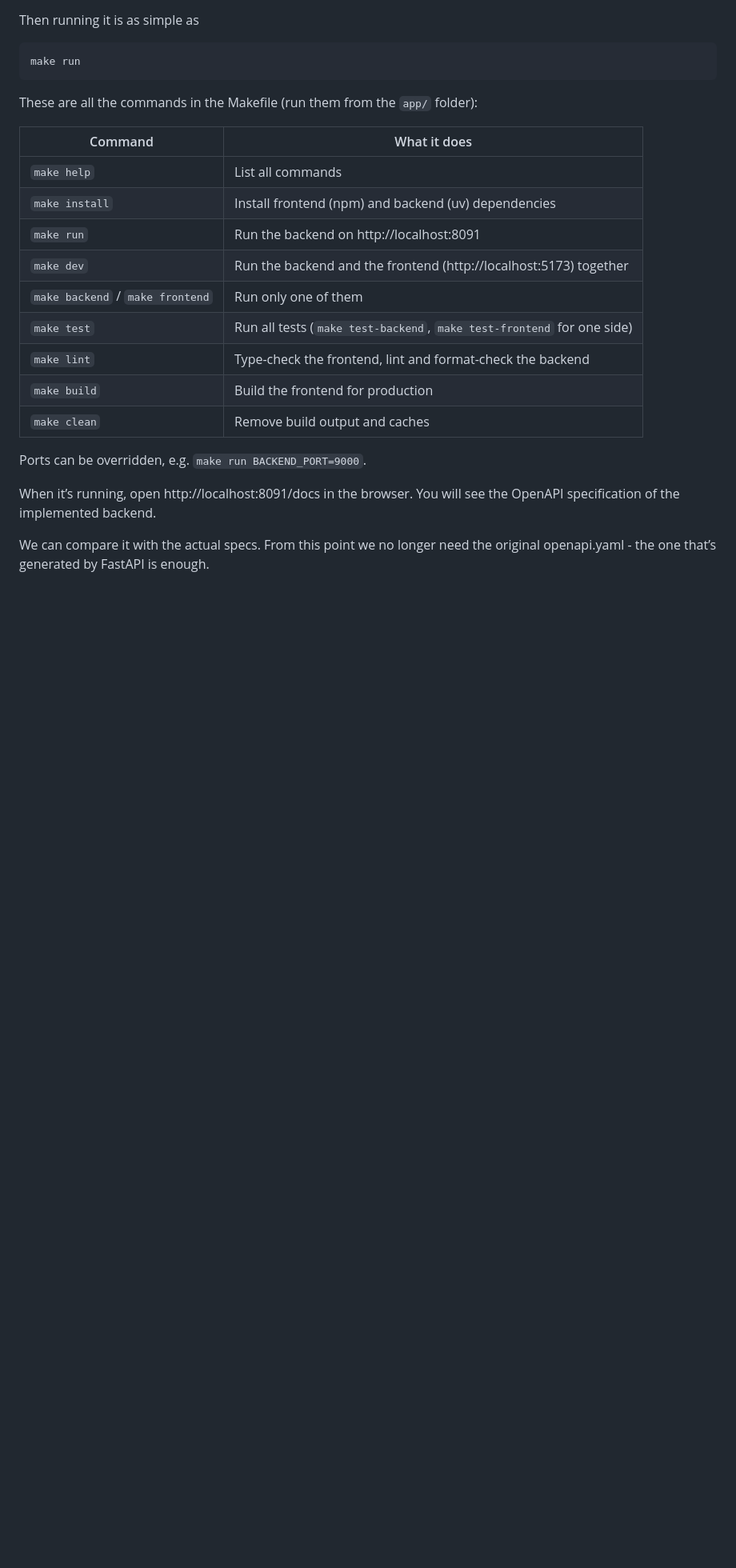
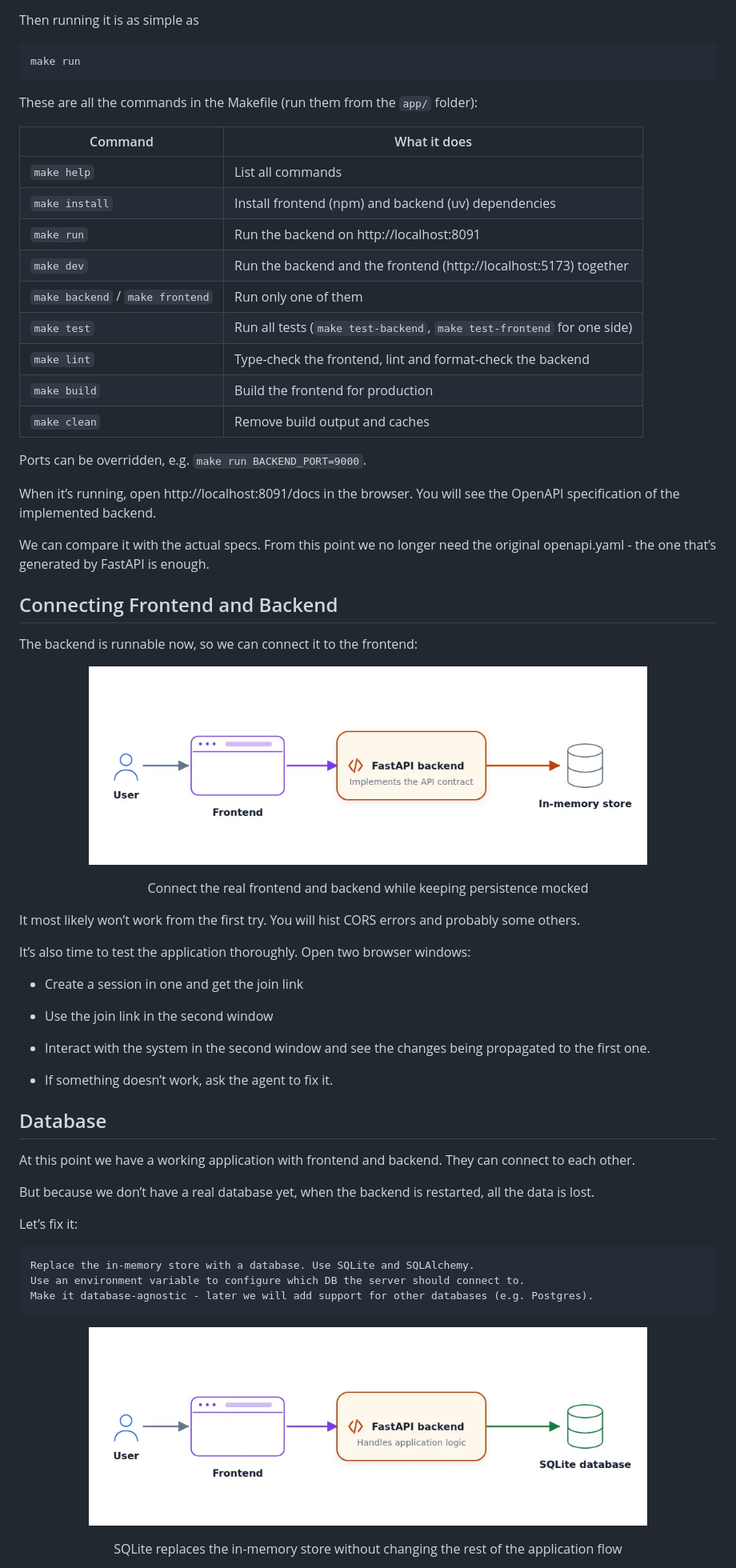
Before and after one commit to JaimeSolisS/ai-dev-tools-zoomcamp, a Markdown page: 02-development/README.md, the part around the change printed below. Shown: that part at 80% size. Rendered like a GitHub page; pictures changed too: 02-development/img/database.png (added), 02-development/img/front-back.png (added); blank space fills up the shorter version.

````diff
--- a/02-development/README.md
+++ b/02-development/README.md
@@ -219,20 +219,62 @@ make run
 
 These are all the commands in the Makefile (run them from the `app/` folder):
 
-| Command | What it does |
-|---|---|
-| `make help` | List all commands |
-| `make install` | Install frontend (npm) and backend (uv) dependencies |
-| `make run` | Run the backend on http://localhost:8091 |
-| `make dev` | Run the backend and the frontend (http://localhost:5173) together |
-| `make backend` / `make frontend` | Run only one of them |
-| `make test` | Run all tests (`make test-backend`, `make test-frontend` for one side) |
-| `make lint` | Type-check the frontend, lint and format-check the backend |
-| `make build` | Build the frontend for production |
-| `make clean` | Remove build output and caches |
+| Command                          | What it does                                                           |
+| -------------------------------- | ---------------------------------------------------------------------- |
+| `make help`                      | List all commands                                                      |
+| `make install`                   | Install frontend (npm) and backend (uv) dependencies                   |
+| `make run`                       | Run the backend on http://localhost:8091                               |
+| `make dev`                       | Run the backend and the frontend (http://localhost:5173) together      |
+| `make backend` / `make frontend` | Run only one of them                                                   |
+| `make test`                      | Run all tests (`make test-backend`, `make test-frontend` for one side) |
+| `make lint`                      | Type-check the frontend, lint and format-check the backend             |
+| `make build`                     | Build the frontend for production                                      |
+| `make clean`                     | Remove build output and caches                                         |
 
 Ports can be overridden, e.g. `make run BACKEND_PORT=9000`.
 
 When it’s running, open http://localhost:8091/docs in the browser. You will see the OpenAPI specification of the implemented backend.
 
 We can compare it with the actual specs. From this point we no longer need the original openapi.yaml - the one that’s generated by FastAPI is enough.
+
+## Connecting Frontend and Backend
+
+The backend is runnable now, so we can connect it to the frontend:
+
+<p align="center">
+  <img width="80%" src="img/front-back.png" alt="AI Dev Tools Zoomcamp Cover Image">
+  <p align="center">Connect the real frontend and backend while keeping persistence mocked</p>
+</p>
+
+It most likely won’t work from the first try. You will hist CORS errors and probably some others.
+
+It’s also time to test the application thoroughly. Open two browser windows:
+
+- Create a session in one and get the join link
+
+- Use the join link in the second window
+
+- Interact with the system in the second window and see the changes being propagated to the first one.
+
+- If something doesn’t work, ask the agent to fix it.
+
+## Database
+
+At this point we have a working application with frontend and backend. They can connect to each other.
+
+But because we don’t have a real database yet, when the backend is restarted, all the data is lost.
+
+Let’s fix it:
+
+```
+Replace the in-memory store with a database. Use SQLite and SQLAlchemy.
+Use an environment variable to configure which DB the server should connect to.
+Make it database-agnostic - later we will add support for other databases (e.g. Postgres).
+```
+
+<p align="center">
+  <img width="80%" src="img/database.png" alt="AI Dev Tools Zoomcamp Cover Image">
+  <p align="center">SQLite replaces the in-memory store without changing the rest of the application flow
+</p>
+</p>
+
````
Also changed, not shown: other parts of 02-development/README.md (+29 -0 lines).
